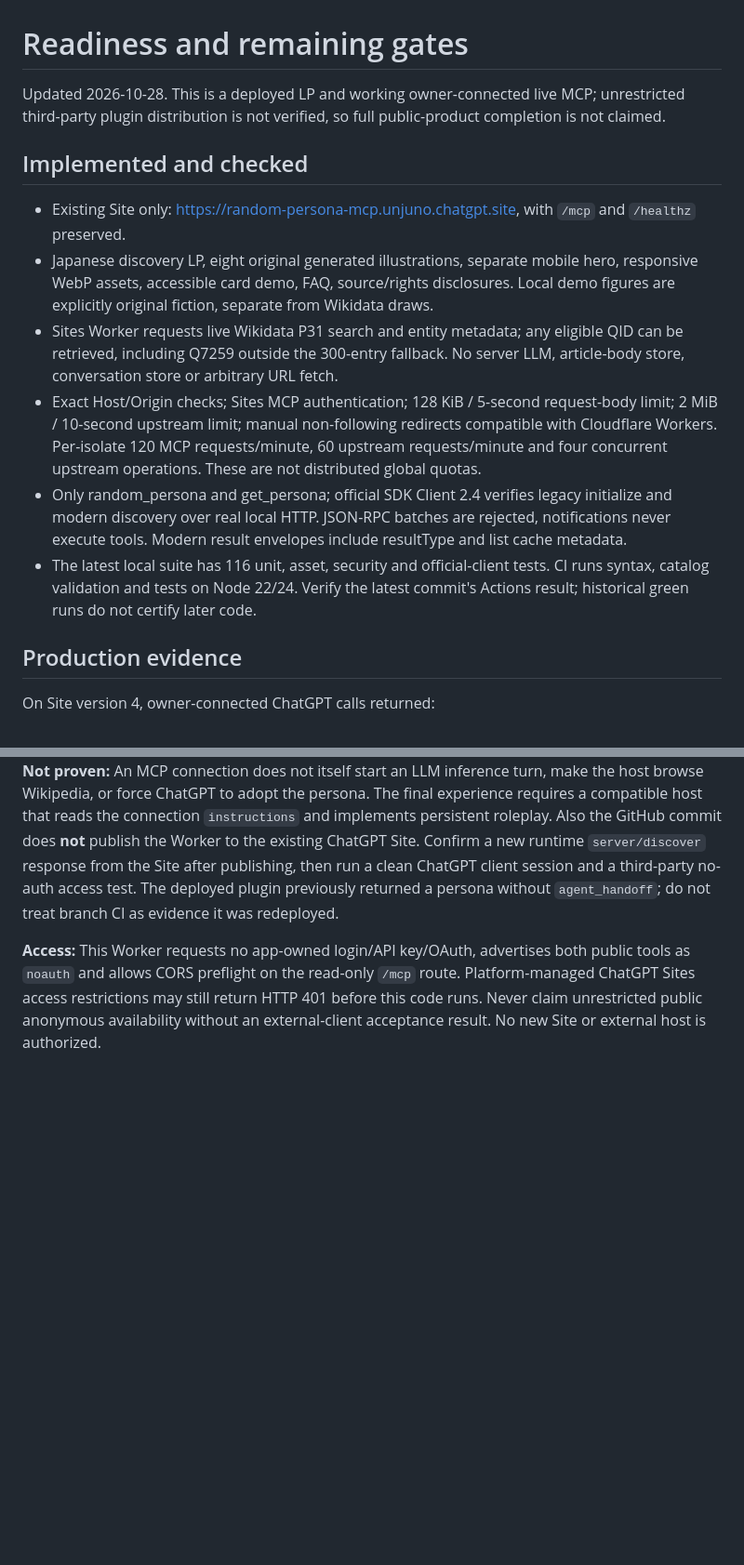
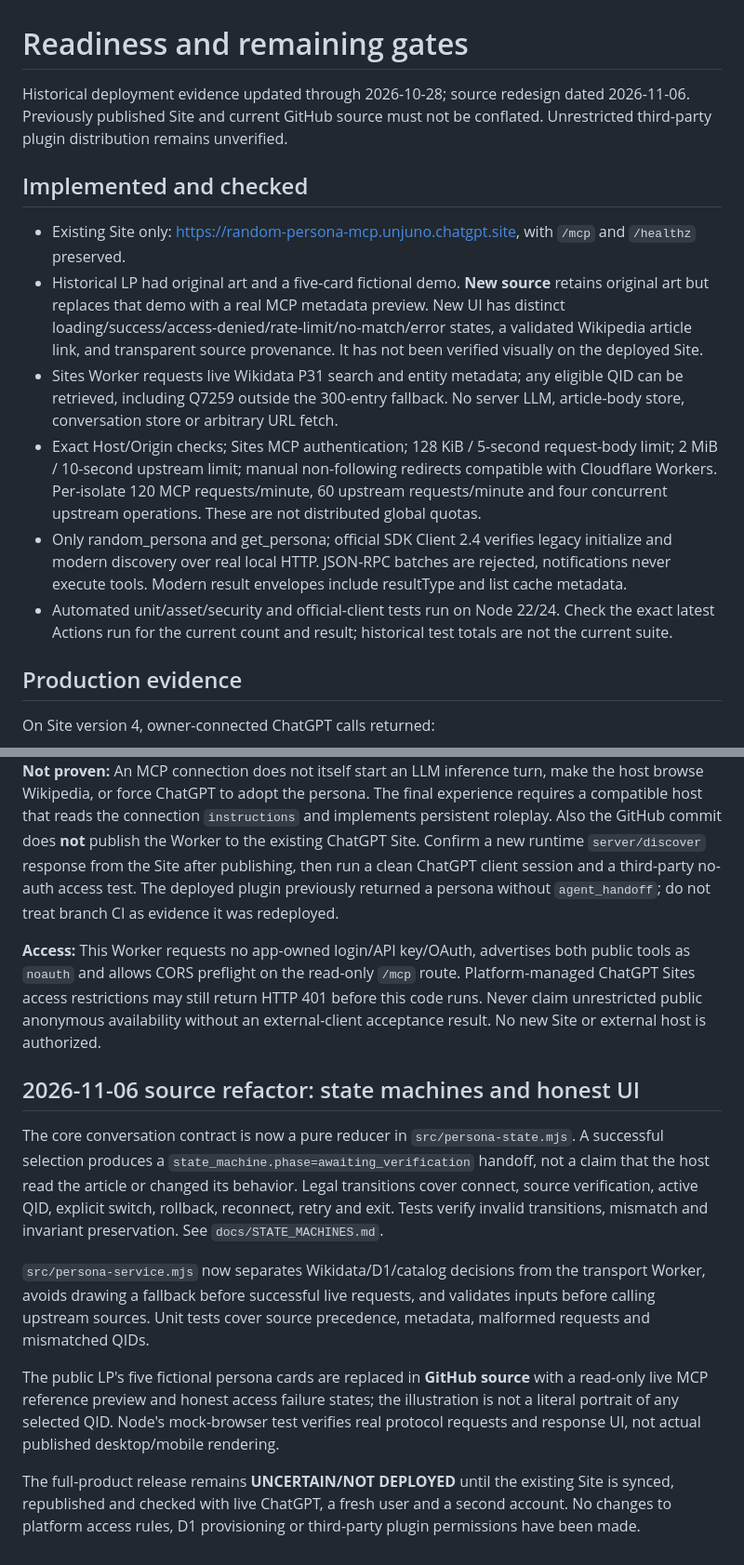
Before and after one commit to Unjuno/wikidata-random-persona-mcp, a Markdown page: docs/READINESS.md, 2 parts joined by grey strips. Shown at 93% size. GitHub-like rendering; blank space fills up the shorter version.

Commit message:
docs: align architecture, readiness and release UX with code state machines

```diff
--- a/docs/READINESS.md
+++ b/docs/READINESS.md
@@ -1,15 +1,15 @@
 # Readiness and remaining gates
 
-Updated 2026-10-28. This is a deployed LP and working owner-connected live MCP; unrestricted third-party plugin distribution is not verified, so full public-product completion is not claimed.
+Historical deployment evidence updated through 2026-10-28; source redesign dated 2026-11-06. Previously published Site and current GitHub source must not be conflated. Unrestricted third-party plugin distribution remains unverified.
 
 ## Implemented and checked
 
 - Existing Site only: https://random-persona-mcp.unjuno.chatgpt.site, with `/mcp` and `/healthz` preserved.
-- Japanese discovery LP, eight original generated illustrations, separate mobile hero, responsive WebP assets, accessible card demo, FAQ, source/rights disclosures. Local demo figures are explicitly original fiction, separate from Wikidata draws.
+- Historical LP had original art and a five-card fictional demo. **New source** retains original art but replaces that demo with a real MCP metadata preview. New UI has distinct loading/success/access-denied/rate-limit/no-match/error states, a validated Wikipedia article link, and transparent source provenance. It has not been verified visually on the deployed Site.
 - Sites Worker requests live Wikidata P31 search and entity metadata; any eligible QID can be retrieved, including Q7259 outside the 300-entry fallback. No server LLM, article-body store, conversation store or arbitrary URL fetch.
 - Exact Host/Origin checks; Sites MCP authentication; 128 KiB / 5-second request-body limit; 2 MiB / 10-second upstream limit; manual non-following redirects compatible with Cloudflare Workers. Per-isolate 120 MCP requests/minute, 60 upstream requests/minute and four concurrent upstream operations. These are not distributed global quotas.
 - Only random_persona and get_persona; official SDK Client 2.4 verifies legacy initialize and modern discovery over real local HTTP. JSON-RPC batches are rejected, notifications never execute tools. Modern result envelopes include resultType and list cache metadata.
-- The latest local suite has 116 unit, asset, security and official-client tests. CI runs syntax, catalog validation and tests on Node 22/24. Verify the latest commit's Actions result; historical green runs do not certify later code.
+- Automated unit/asset/security and official-client tests run on Node 22/24. Check the exact latest Actions run for the current count and result; historical test totals are not the current suite.
 
 ## Production evidence
 
@@ -71,3 +71,31 @@ GitHub now includes a private bounded multi-person collector, a Site Worker `sch
 **Not proven:** An MCP connection does not itself start an LLM inference turn, make the host browse Wikipedia, or force ChatGPT to adopt the persona. The final experience requires a compatible host that reads the connection `instructions` and implements persistent roleplay. Also the GitHub commit does **not** publish the Worker to the existing ChatGPT Site. Confirm a new runtime `server/discover` response from the Site after publishing, then run a clean ChatGPT client session and a third-party no-auth access test. The deployed plugin previously returned a persona without `agent_handoff`; do not treat branch CI as evidence it was redeployed.
 
 **Access:** This Worker requests no app-owned login/API key/OAuth, advertises both public tools as `noauth` and allows CORS preflight on the read-only `/mcp` route. Platform-managed ChatGPT Sites access restrictions may still return HTTP 401 before this code runs. Never claim unrestricted public anonymous availability without an external-client acceptance result. No new Site or external host is authorized.
+
+
+## 2026-11-06 source refactor: state machines and honest UI
+
+The core conversation contract is now a pure reducer in
+`src/persona-state.mjs`. A successful selection produces a
+`state_machine.phase=awaiting_verification` handoff, not a claim that
+the host read the article or changed its behavior. Legal transitions cover
+connect, source verification, active QID, explicit switch, rollback,
+reconnect, retry and exit. Tests verify invalid transitions, mismatch and
+invariant preservation. See `docs/STATE_MACHINES.md`.
+
+`src/persona-service.mjs` now separates Wikidata/D1/catalog decisions
+from the transport Worker, avoids drawing a fallback before successful
+live requests, and validates inputs before calling upstream sources.
+Unit tests cover source precedence, metadata, malformed requests and
+mismatched QIDs.
+
+The public LP's five fictional persona cards are replaced in **GitHub source**
+with a read-only live MCP reference preview and honest access failure
+states; the illustration is not a literal portrait of any selected QID.
+Node's mock-browser test verifies real protocol requests and response UI,
+not actual published desktop/mobile rendering.
+
+The full-product release remains **UNCERTAIN/NOT DEPLOYED** until the
+existing Site is synced, republished and checked with live ChatGPT,
+a fresh user and a second account. No changes to platform access rules,
+D1 provisioning or third-party plugin permissions have been made.
```
